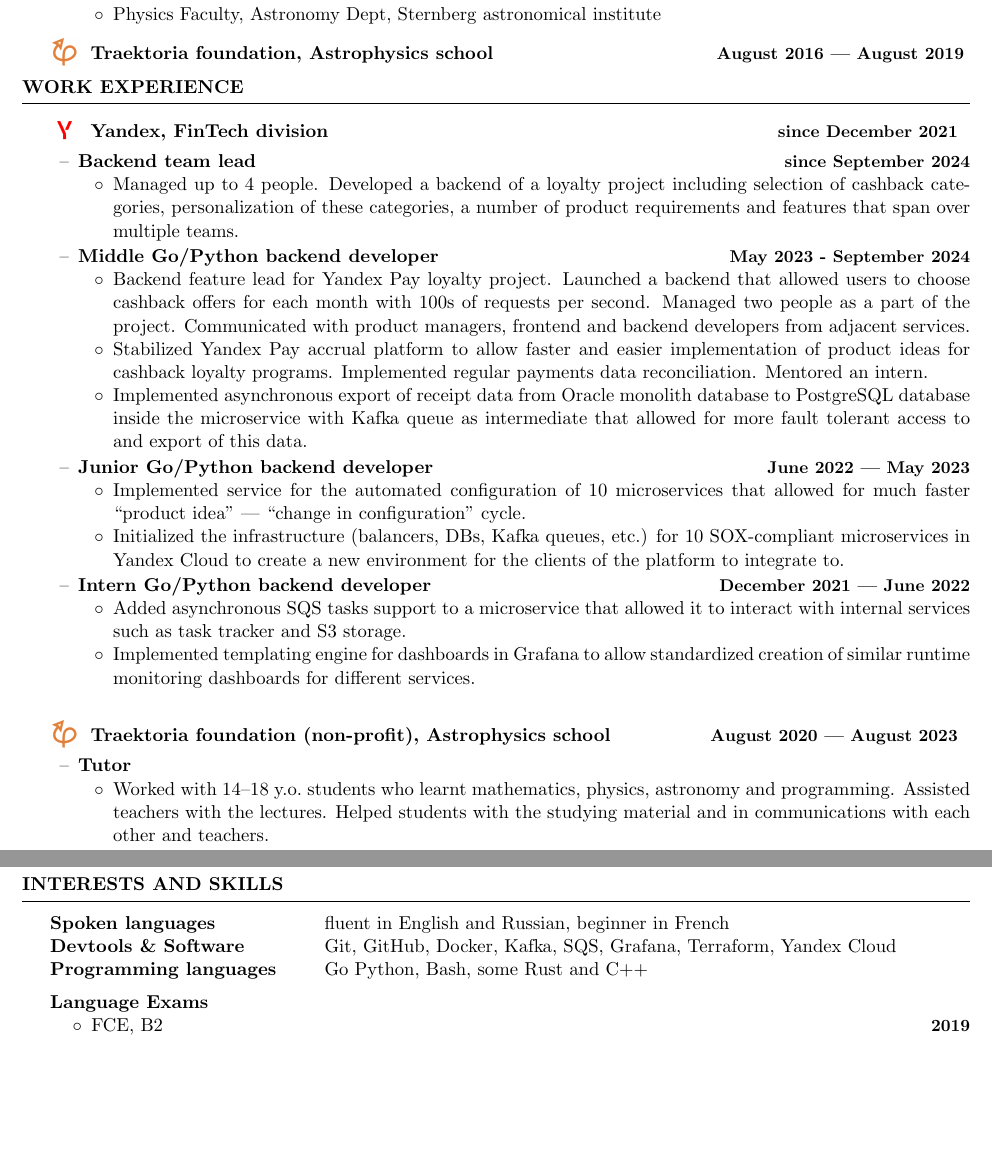
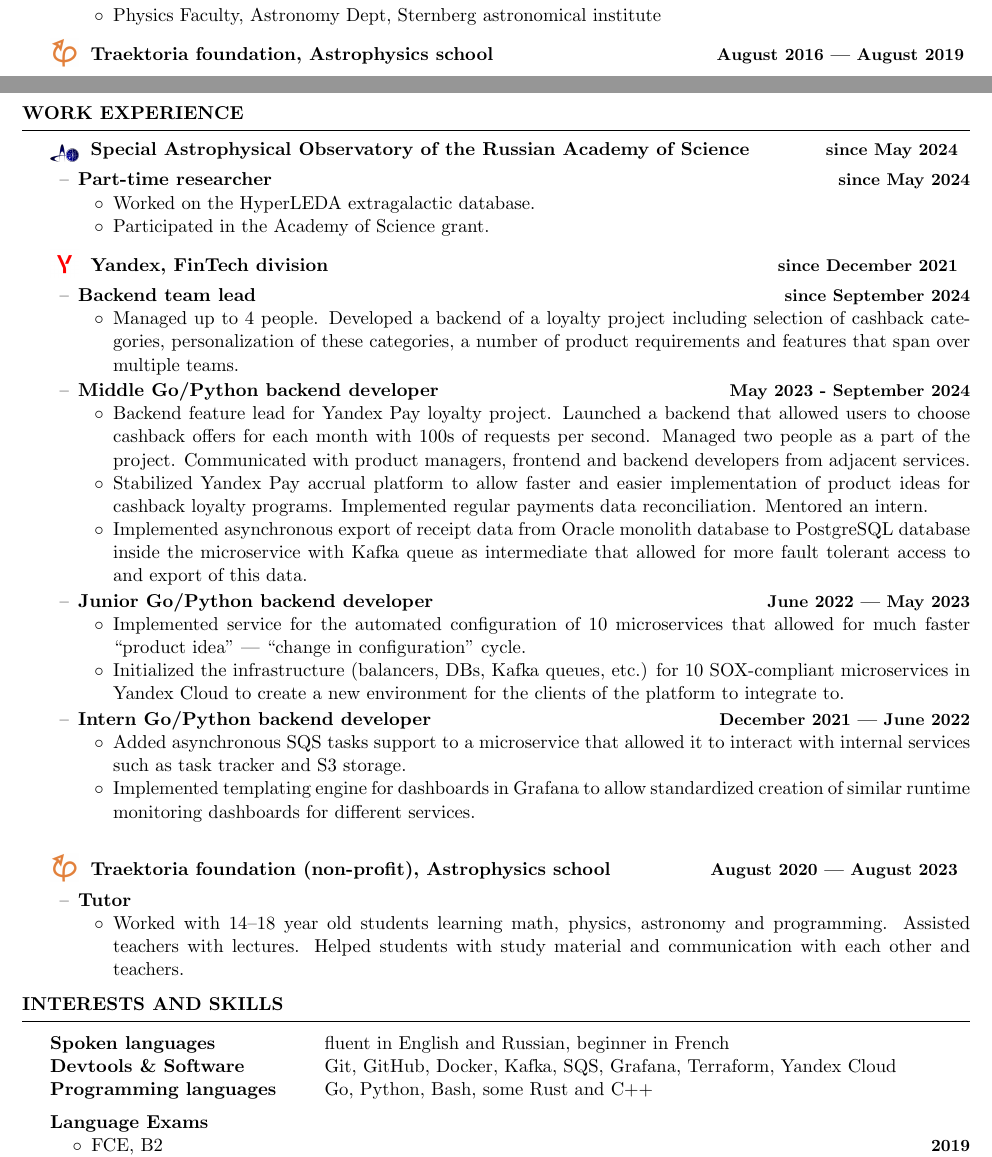
Before and after one commit to Kraysent/CV, a LaTeX CV (CV.tex): two parts of pages 1 and 2 of 2, joined at a grey line, cut so that both start at the same text, the shorter picture padded with empty space. Compiled offline with pdfLaTeX.

Commit message:
move research experience up

```diff
--- a/CV.tex
+++ b/CV.tex
@@ -43,40 +43,6 @@
 
 		\rSubsectionHeader{traektoria}{Traektoria foundation, Astrophysics school}{August 2016 --- August 2019}
 	\end{rSection}
-
-	\begin{rSection}{Work experience}
-		\begin{rSubsection}{Yandex, FinTech division}{since December 2021}{}{}{yandex}
-			\item \subheader{Backend team lead}{since September 2024}
-			\begin{itemize}
-				\item Managed up to 4 people. Developed a backend of a loyalty project including selection of cashback categories, personalization of these categories, a number of product requirements and features that span over multiple teams.
-			\end{itemize}
-			\item \subheader{Middle Go/Python backend developer}{May 2023 - September 2024}
-			\begin{itemize}
-				\item Backend feature lead for Yandex Pay loyalty project. Launched a backend that allowed users to choose cashback offers for each month with 100s of requests per second. Managed two people as a part of the project. Communicated with product managers, frontend and backend developers from adjacent services.
-				\item Stabilized Yandex Pay accrual platform to allow faster and easier implementation of product ideas for cashback loyalty programs. Implemented regular payments data reconciliation. Mentored an intern.
-				\item Implemented asynchronous export of receipt data from Oracle monolith database to PostgreSQL database inside the microservice with Kafka queue as intermediate that allowed for more fault tolerant access to and export of this data.
-			\end{itemize}
-			\item \subheader{Junior Go/Python backend developer}{June 2022 --- May 2023}
-			\begin{itemize}
-				\item Implemented service for the automated configuration of 10 microservices that allowed for much faster ``product idea'' --- ``change in configuration'' cycle.
-				\item Initialized the infrastructure (balancers, DBs, Kafka queues, etc.) for 10 SOX-compliant microservices in Yandex Cloud to create a new environment for the clients of the platform to integrate to.
-			\end{itemize}
-			\item \subheader{Intern Go/Python backend developer}{December 2021 --- June 2022}
-			\begin{itemize}
-				\item Added asynchronous SQS tasks support to a microservice that allowed it to interact with internal services such as task tracker and S3 storage.
-				\item Implemented templating engine for dashboards in Grafana to allow standardized creation of similar runtime monitoring dashboards for different services.
-			\end{itemize}
-		\end{rSubsection}
-
-		\vspace{1em}
-
-		\begin{rSubsection}{Traektoria foundation (non-profit), Astrophysics school}{August 2020 --- August 2023}{}{}{traektoria}
-			\item \subheader{Tutor}{}
-			\begin{itemize}
-				\item Worked with 14--18 y.o.\ students who learnt mathematics, physics, astronomy and programming. Assisted teachers with the lectures. Helped students with the studying material and in communications with each other and teachers.
-			\end{itemize}
-		\end{rSubsection}
-    \end{rSection}
 
 	\begin{rSection}{Research experience}
 		\begin{rSubsection}{HyperLEDA database of extragalactic objects}{since January 2024}{}{}{}
@@ -118,11 +84,53 @@
 		\end{rSubsection}
 	\end{rSection}
 
+	\begin{rSection}{Work experience}
+		\begin{rSubsection}{Special Astrophysical Observatory of the Russian Academy of Science}{since May 2024}{}{}{sao}
+			\item \subheader{Part-time researcher}{since May 2024}
+			\begin{itemize}
+				\item Worked on the HyperLEDA extragalactic database.
+				\item Participated in the Academy of Science grant.
+			\end{itemize}
+		\end{rSubsection}
+
+		\begin{rSubsection}{Yandex, FinTech division}{since December 2021}{}{}{yandex}
+			\item \subheader{Backend team lead}{since September 2024}
+			\begin{itemize}
+				\item Managed up to 4 people. Developed a backend of a loyalty project including selection of cashback categories, personalization of these categories, a number of product requirements and features that span over multiple teams.
+			\end{itemize}
+			\item \subheader{Middle Go/Python backend developer}{May 2023 - September 2024}
+			\begin{itemize}
+				\item Backend feature lead for Yandex Pay loyalty project. Launched a backend that allowed users to choose cashback offers for each month with 100s of requests per second. Managed two people as a part of the project. Communicated with product managers, frontend and backend developers from adjacent services.
+				\item Stabilized Yandex Pay accrual platform to allow faster and easier implementation of product ideas for cashback loyalty programs. Implemented regular payments data reconciliation. Mentored an intern.
+				\item Implemented asynchronous export of receipt data from Oracle monolith database to PostgreSQL database inside the microservice with Kafka queue as intermediate that allowed for more fault tolerant access to and export of this data.
+			\end{itemize}
+			\item \subheader{Junior Go/Python backend developer}{June 2022 --- May 2023}
+			\begin{itemize}
+				\item Implemented service for the automated configuration of 10 microservices that allowed for much faster ``product idea'' --- ``change in configuration'' cycle.
+				\item Initialized the infrastructure (balancers, DBs, Kafka queues, etc.) for 10 SOX-compliant microservices in Yandex Cloud to create a new environment for the clients of the platform to integrate to.
+			\end{itemize}
+			\item \subheader{Intern Go/Python backend developer}{December 2021 --- June 2022}
+			\begin{itemize}
+				\item Added asynchronous SQS tasks support to a microservice that allowed it to interact with internal services such as task tracker and S3 storage.
+				\item Implemented templating engine for dashboards in Grafana to allow standardized creation of similar runtime monitoring dashboards for different services.
+			\end{itemize}
+		\end{rSubsection}
+
+		\vspace{1em}
+
+		\begin{rSubsection}{Traektoria foundation (non-profit), Astrophysics school}{August 2020 --- August 2023}{}{}{traektoria}
+			\item \subheader{Tutor}{}
+			\begin{itemize}
+				\item Worked with 14--18 year old students learning math, physics, astronomy and programming. Assisted teachers with lectures. Helped students with study material and communication with each other and teachers.
+			\end{itemize}
+		\end{rSubsection}
+    \end{rSection}
+
 	\begin{rSection}{Interests and Skills}
 		\begin{tabular}{@{} >{\bfseries}l @{\hspace{6ex}} l }
 			Spoken languages & fluent in English and Russian, beginner in French \\
 			Devtools \& Software & Git, GitHub, Docker, Kafka, SQS, Grafana, Terraform, Yandex Cloud\\
-			Programming languages & Go Python, Bash, some Rust and C++\\
+			Programming languages & Go, Python, Bash, some Rust and C++\\
 		\end{tabular}
 
 		\subheader{Language Exams}{}
```
Also changed, not shown: images/sao.png (added), CV.tex (2 more changed lines).
